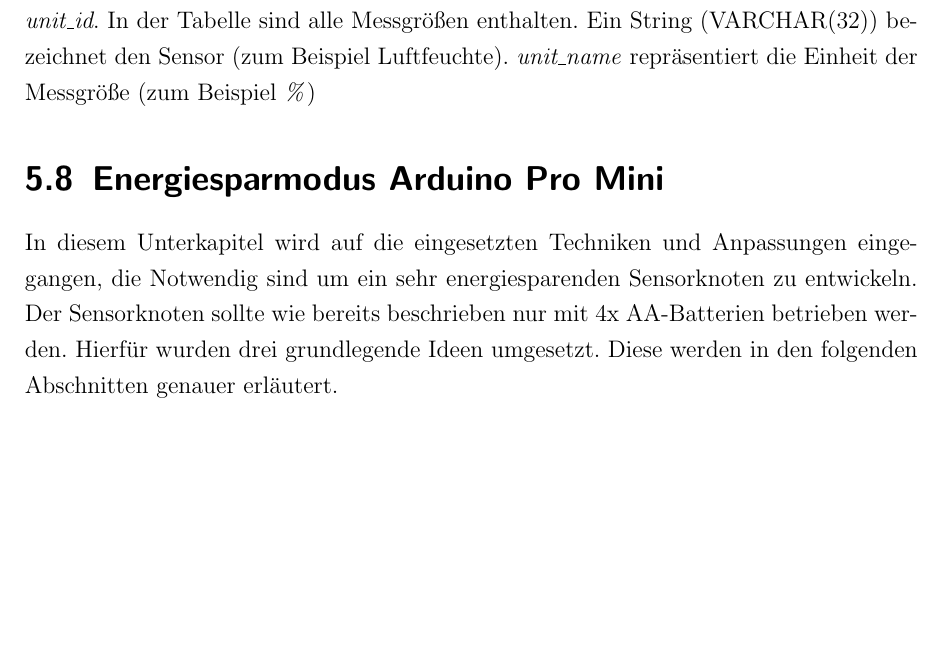
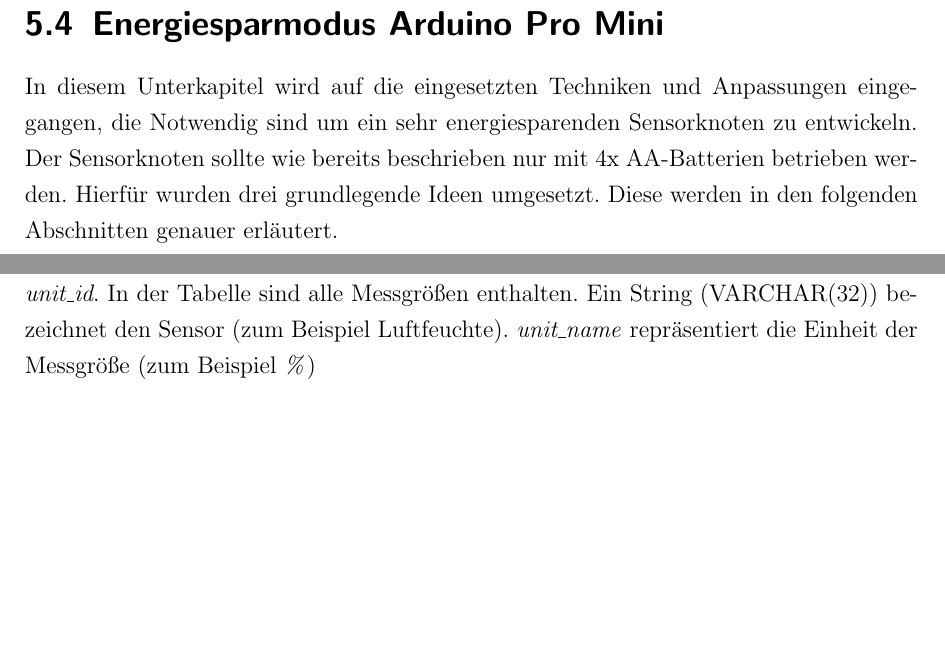
Before and after one commit to davidReward/dokustudienarbeit, a LaTeX thesis (studienarbeit.tex, which reads kapitel/05realisierung.tex): part of page 77 of 80 before the commit and two parts of pages 67 and 78 of 80 after it, the two joined at a grey line, cut so that both start at the same text, the shorter picture padded with empty space. Compiled offline with pdfLaTeX.

Commit message:
Energiesparen Reihenfolge geaändert

```diff
--- a/kapitel/05realisierung.tex
+++ b/kapitel/05realisierung.tex
@@ -3,9 +3,9 @@
 \input{kapitel/05/sensoren}
 \input{kapitel/05/hw}
 %\input{kapitel/05/sender}
+\input{kapitel/05/energiespar}
 \input{kapitel/05/receiver}
 %\input{kapitel/05/dv}
 \input{kapitel/05/webservice}
 \input{kapitel/05/frontend}
 \input{kapitel/05/db}
-\input{kapitel/05/energiespar}
```
